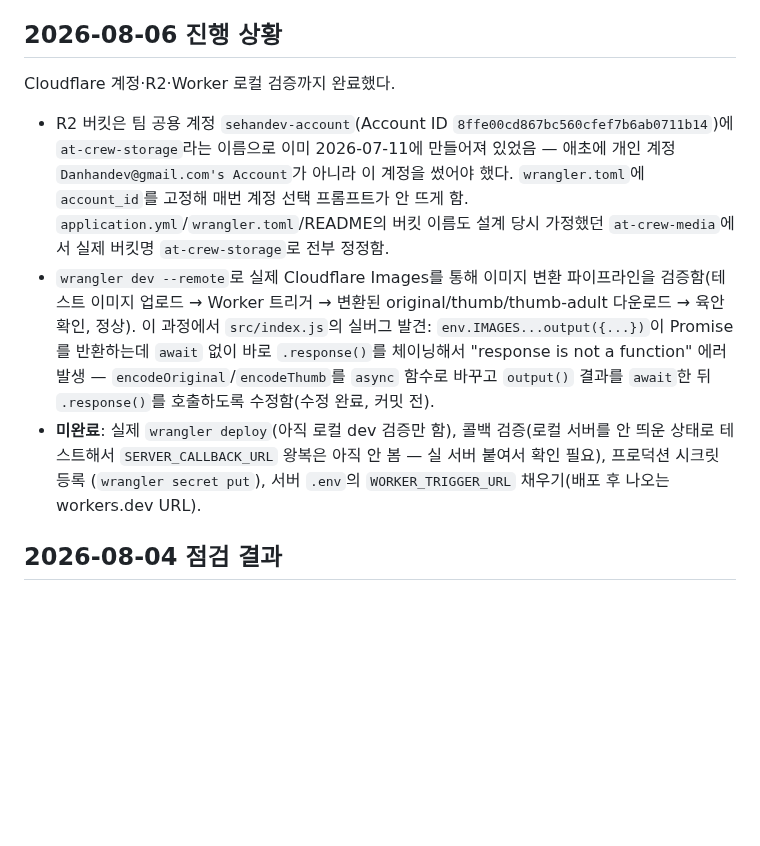
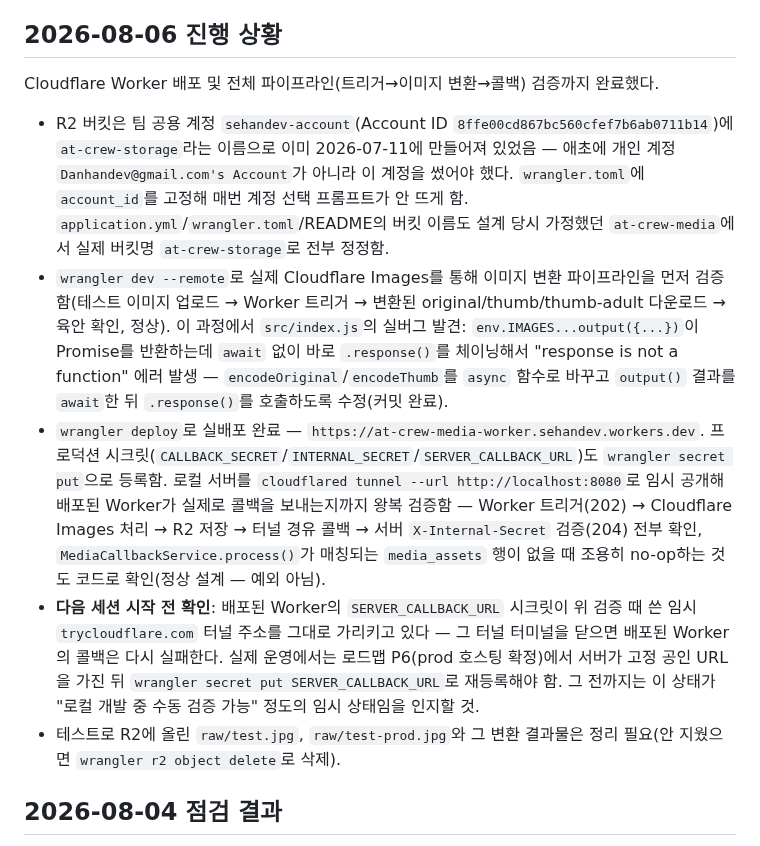
Before and after one commit to pack-in/at-crew-backend, a Markdown page: docs/NEXT_STEPS.md, the part around the change. Drawn GitHub-style; blank space fills up the shorter version.

Commit message:
docs: NEXT_STEPS Cloudflare Worker 실배포·전체 파이프라인 검증 완료 반영
wrangler deploy로 실배포하고 cloudflared tunnel로 로컬 서버를 임시 공개해
트리거→Cloudflare Images 처리→R2 저장→콜백→시크릿 검증까지 전체 왕복을
확인한 내용을 기록. 배포된 Worker의 SERVER_CALLBACK_URL이 아직 임시 터널
주소를 가리키고 있어 prod 호스팅 확정 후 재등록이 필요하다는 점을
다음 세션 확인 사항으로 남김.

```diff
--- a/docs/NEXT_STEPS.md
+++ b/docs/NEXT_STEPS.md
@@ -5,22 +5,31 @@
 
 ## 2026-08-06 진행 상황
 
-Cloudflare 계정·R2·Worker 로컬 검증까지 완료했다.
+Cloudflare Worker 배포 및 전체 파이프라인(트리거→이미지 변환→콜백) 검증까지 완료했다.
 
 - R2 버킷은 팀 공용 계정 `sehandev-account`(Account ID `8ffe00cd867bc560cfef7b6ab0711b14`)에
   `at-crew-storage`라는 이름으로 이미 2026-07-11에 만들어져 있었음 — 애초에 개인 계정
   `Danhandev@gmail.com's Account`가 아니라 이 계정을 썼어야 했다. `wrangler.toml`에 `account_id`를
   고정해 매번 계정 선택 프롬프트가 안 뜨게 함. `application.yml`/`wrangler.toml`/README의 버킷 이름도
   설계 당시 가정했던 `at-crew-media`에서 실제 버킷명 `at-crew-storage`로 전부 정정함.
-- `wrangler dev --remote`로 실제 Cloudflare Images를 통해 이미지 변환 파이프라인을 검증함(테스트 이미지
-  업로드 → Worker 트리거 → 변환된 original/thumb/thumb-adult 다운로드 → 육안 확인, 정상). 이 과정에서
+- `wrangler dev --remote`로 실제 Cloudflare Images를 통해 이미지 변환 파이프라인을 먼저 검증함(테스트
+  이미지 업로드 → Worker 트리거 → 변환된 original/thumb/thumb-adult 다운로드 → 육안 확인, 정상). 이 과정에서
   `src/index.js`의 실버그 발견: `env.IMAGES...output({...})`이 Promise를 반환하는데 `await` 없이 바로
   `.response()`를 체이닝해서 "response is not a function" 에러 발생 — `encodeOriginal`/`encodeThumb`를
-  `async` 함수로 바꾸고 `output()` 결과를 `await`한 뒤 `.response()`를 호출하도록 수정함(수정 완료,
-  커밋 전).
-- **미완료**: 실제 `wrangler deploy`(아직 로컬 dev 검증만 함), 콜백 검증(로컬 서버를 안 띄운 상태로
-  테스트해서 `SERVER_CALLBACK_URL` 왕복은 아직 안 봄 — 실 서버 붙여서 확인 필요), 프로덕션 시크릿 등록
-  (`wrangler secret put`), 서버 `.env`의 `WORKER_TRIGGER_URL` 채우기(배포 후 나오는 workers.dev URL).
+  `async` 함수로 바꾸고 `output()` 결과를 `await`한 뒤 `.response()`를 호출하도록 수정(커밋 완료).
+- `wrangler deploy`로 실배포 완료 — `https://at-crew-media-worker.sehandev.workers.dev`. 프로덕션
+  시크릿(`CALLBACK_SECRET`/`INTERNAL_SECRET`/`SERVER_CALLBACK_URL`)도 `wrangler secret put`으로 등록함.
+  로컬 서버를 `cloudflared tunnel --url http://localhost:8080`로 임시 공개해 배포된 Worker가 실제로
+  콜백을 보내는지까지 왕복 검증함 — Worker 트리거(202) → Cloudflare Images 처리 → R2 저장 → 터널 경유
+  콜백 → 서버 `X-Internal-Secret` 검증(204) 전부 확인, `MediaCallbackService.process()`가 매칭되는
+  `media_assets` 행이 없을 때 조용히 no-op하는 것도 코드로 확인(정상 설계 — 예외 아님).
+- **다음 세션 시작 전 확인**: 배포된 Worker의 `SERVER_CALLBACK_URL` 시크릿이 위 검증 때 쓴 임시
+  `trycloudflare.com` 터널 주소를 그대로 가리키고 있다 — 그 터널 터미널을 닫으면 배포된 Worker의
+  콜백은 다시 실패한다. 실제 운영에서는 로드맵 P6(prod 호스팅 확정)에서 서버가 고정 공인 URL을
+  가진 뒤 `wrangler secret put SERVER_CALLBACK_URL`로 재등록해야 함. 그 전까지는 이 상태가
+  "로컬 개발 중 수동 검증 가능" 정도의 임시 상태임을 인지할 것.
+- 테스트로 R2에 올린 `raw/test.jpg`, `raw/test-prod.jpg`와 그 변환 결과물은 정리 필요(안 지웠으면
+  `wrangler r2 object delete`로 삭제).
 
 ## 2026-08-04 점검 결과
 
```
